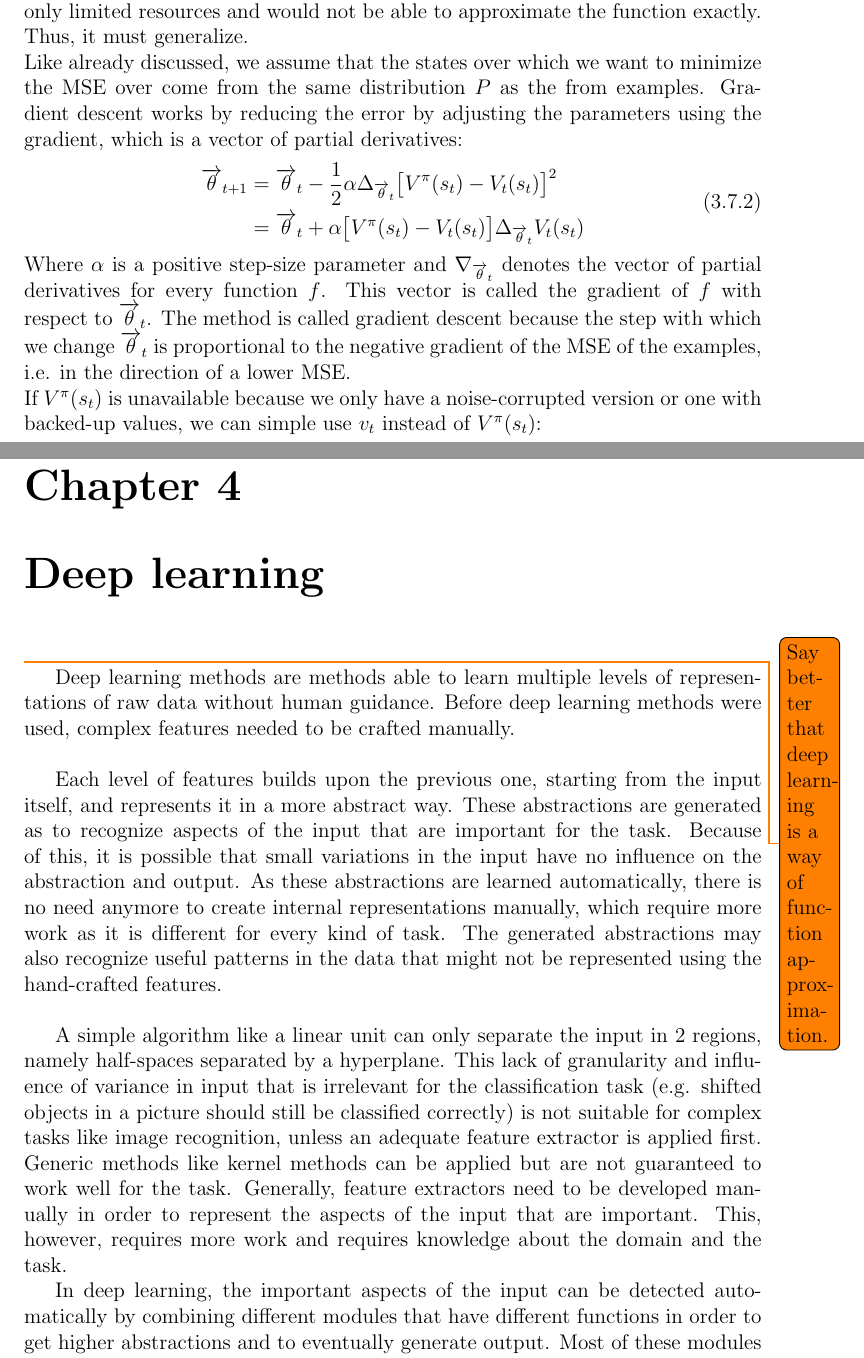
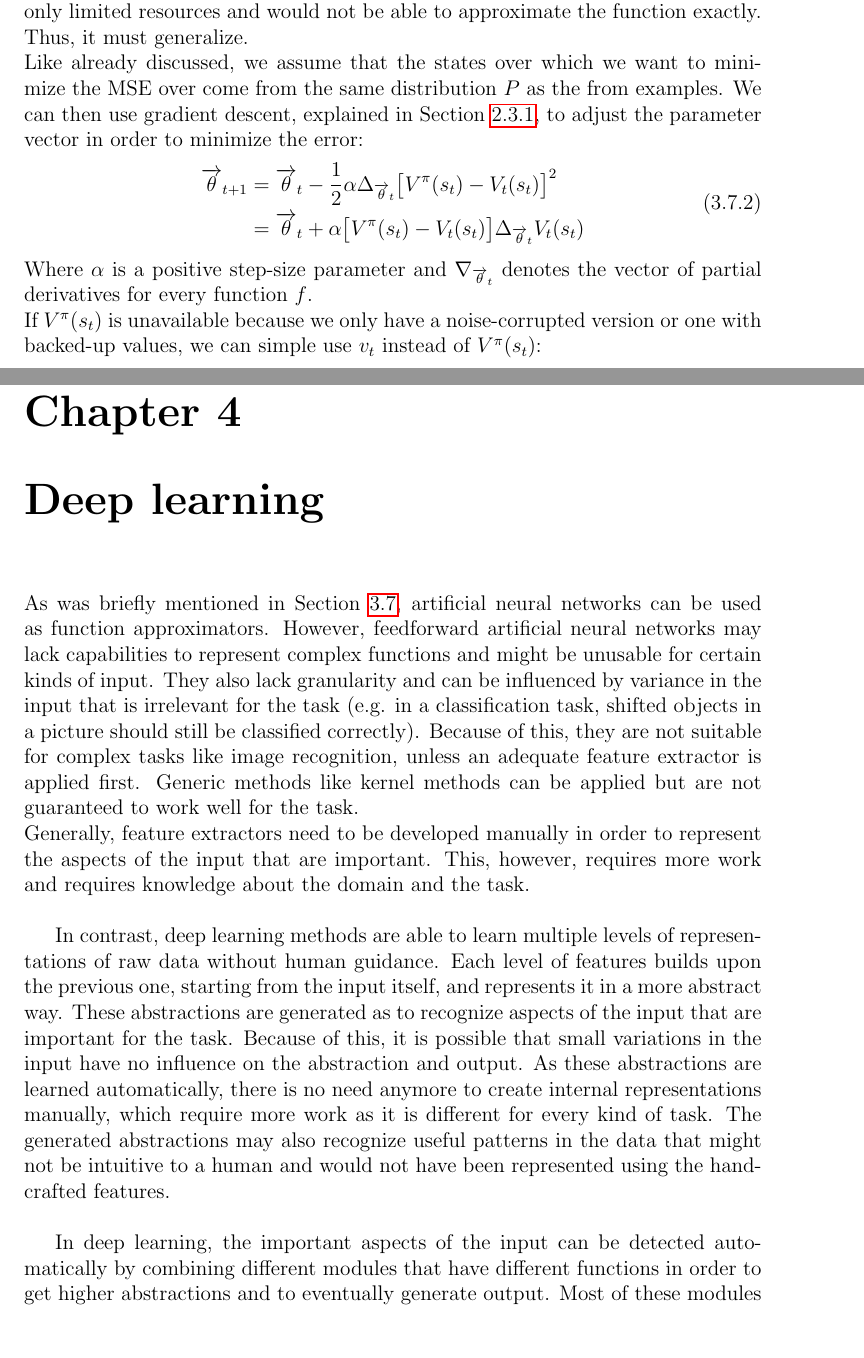
Before and after one commit to arnomoonens/Master-Thesis, a LaTeX thesis (main.tex, which reads deeplearning.tex, reinforcementlearning.tex): two parts of pages 43 and 49 of 91, joined at a grey line, cut so that both start at the same text. Compiled offline with pdfLaTeX.

Commit message:
Improved deep learning introduction

```diff
--- a/deeplearning.tex
+++ b/deeplearning.tex
@@ -1,14 +1,14 @@
 \chapter{Deep learning}
 \label{cha:deep_learning}
 %Review by \cite{LeCun2015DeepLearning}.\\
-\todo{Say better that deep learning is a way of function approximation.}
-Deep learning methods are methods able to learn multiple levels of representations of raw data without human guidance. Before deep learning methods were used, complex features needed to be crafted manually.\\
 
+As was briefly mentioned in Section~\ref{sub:rl:gfa}, artificial neural networks can be used as function approximators.
+However, feedforward artificial neural networks may lack capabilities to represent complex functions and might be unusable for certain kinds of input. They also lack granularity and can be influenced by variance in the input that is irrelevant for the task (e.g. in a classification task, shifted objects in a picture should still be classified correctly). Because of this, they are not suitable for complex tasks like image recognition, unless an adequate feature extractor is applied first. Generic methods like kernel methods can be applied but are not guaranteed to work well for the task.\\
+Generally, feature extractors need to be developed manually in order to represent the aspects of the input that are important. This, however, requires more work and requires knowledge about the domain and the task.\\
+
+In contrast, deep learning methods are able to learn multiple levels of representations of raw data without human guidance.
 Each level of features builds upon the previous one, starting from the input itself, and represents it in a more abstract way. These abstractions are generated as to recognize aspects of the input that are important for the task. Because of this, it is possible that small variations in the input have no influence on the abstraction and output.
-As these abstractions are learned automatically, there is no need anymore to create internal representations manually, which require more work as it is different for every kind of task. The generated abstractions may also recognize useful patterns in the data that might not be represented using the hand-crafted features.\\
-
-A simple algorithm like a linear unit can only separate the input in 2 regions, namely half-spaces separated by a hyperplane. This lack of granularity and influence of variance in input that is irrelevant for the classification task (e.g. shifted objects in a picture should still be classified correctly) is not suitable for complex tasks like image recognition, unless an adequate feature extractor is applied first. Generic methods like kernel methods can be applied but are not guaranteed to work well for the task.
-Generally, feature extractors need to be developed manually in order to represent the aspects of the input that are important. This, however, requires more work and requires knowledge about the domain and the task.
+As these abstractions are learned automatically, there is no need anymore to create internal representations manually, which require more work as it is different for every kind of task. The generated abstractions may also recognize useful patterns in the data that might not be intuitive to a human and would not have been represented using the hand-crafted features.\\
 
 In deep learning, the important aspects of the input can be detected automatically by combining different modules that have different functions in order to get higher abstractions and to eventually generate output.
 Most of these modules contain weights an can be trained, like explained in Section~\ref{sec:gradient_descent_and_backpropagation}.\\
--- a/reinforcementlearning.tex
+++ b/reinforcementlearning.tex
@@ -459,17 +461,19 @@ Another interesting distribution is the on-policy distribution, which describes
 %Minimizing the MSE may not lead to finding the best predictions. However, we have no alternative yet.\\
 For simple function approximators such as linear ones, the best MSE we find might also be the global optimum. This is however rarely possible for more complex ones, e.g. kernel based methods or artificial neural networks, and they may stop at a local optimum. For many cases of interest in reinforcement learning, convergence to an optimum, i.e. achieving the highest possible reward, does not occur.\\
 
-One of the most widely used function approximation methods is based on gradient descent. Here, the parameter vector is a column vector with a fixed number of real valued components, also called a weight vector: $\overrightarrow{\theta_t} = (\theta_t(1), \theta_t(2), \dots, \theta_t(n)^T$. $V_t(s)$ is a smooth differentiable function of $\overrightarrow{\theta_t}$ for all $s \in S$. At each time step $t$, we observe a new example $s_t \mapsto V^{\pi}(s_t)$. The order of the received states is not assumed to be the same as the order of gathering them from transitions in the environment. Even if we would give the exact $V^{\pi}(s_t)$, the function approximator has only limited resources and would not be able to approximate the function exactly. Thus, it must generalize.\\
+One of the most widely used function approximation methods is based on gradient descent. Here, the parameter vector is a column vector with a fixed number of real valued components, also called a weight vector: $\overrightarrow{\theta_t} = (\theta_t(1), \theta_t(2), \dots, \theta_t(n)^T$. $V_t(s)$ is a smooth differentiable function of $\overrightarrow{\theta_t}$ for all $s \in S$.
+At each time step $t$, we observe a new example $s_t \mapsto V^{\pi}(s_t)$.
+The order of the received states is not assumed to be the same as the order of gathering them from transitions in the environment.
+Even if we would give the exact $V^{\pi}(s_t)$, the function approximator has only limited resources and would not be able to approximate the function exactly. Thus, it must generalize.\\
 Like already discussed, we assume that the states over which we want to minimize the MSE over come from the same distribution $P$ as the from examples.
-%Found following definition on: https://en.wikipedia.org/wiki/Score_(statistics)
-Gradient descent works by reducing the error by adjusting the parameters using the gradient, which is a vector of partial derivatives:
+We can then use gradient descent, explained in Section~\ref{ssub:gradient_descent}, to adjust the parameter vector in order to minimize the error:
 \begin{align}
 \begin{split}
 \overrightarrow{\theta}_{t+1} &= \overrightarrow{\theta}_t - \frac{1}{2} \alpha \Delta_{\overrightarrow{\theta}_t} \big[ V^{\pi}(s_t) - V_t(s_t) \big]^2\\
 &= \overrightarrow{\theta}_t + \alpha \big[ V^{\pi}(s_t) - V_t(s_t) \big] \Delta_{\overrightarrow{\theta}_t} V_t(s_t)
 \end{split}
 \end{align}
-Where $\alpha$ is a positive step-size parameter and $\nabla_{\overrightarrow{\theta}_t}$ denotes the vector of partial derivatives for every function $f$. This vector is called the gradient of $f$ with respect to $\overrightarrow{\theta}_t$. The method is called gradient descent because the step with which we change $\overrightarrow{\theta}_t$ is proportional to the negative gradient of the MSE of the examples, i.e. in the direction of a lower MSE.\\
+Where $\alpha$ is a positive step-size parameter and $\nabla_{\overrightarrow{\theta}_t}$ denotes the vector of partial derivatives for every function $f$.\\
 If $V^{\pi}(s_t)$ is unavailable because we only have a noise-corrupted version or one with backed-up values, we can simple use $v_t$ instead of $V^{\pi}(s_t)$:
 \begin{equation}
 \overrightarrow{\theta}_{t+1} = \overrightarrow{\theta}_t + \alpha \big[ v_t - V_t(s_t) \big] \Delta_{\overrightarrow{\theta}_t} V_t(s_t)
```
Also changed, not shown: transferlearning.tex (+1 -0 lines), deeplearning.tex (2 more changed lines), reinforcementlearning.tex (14 more changed lines).
